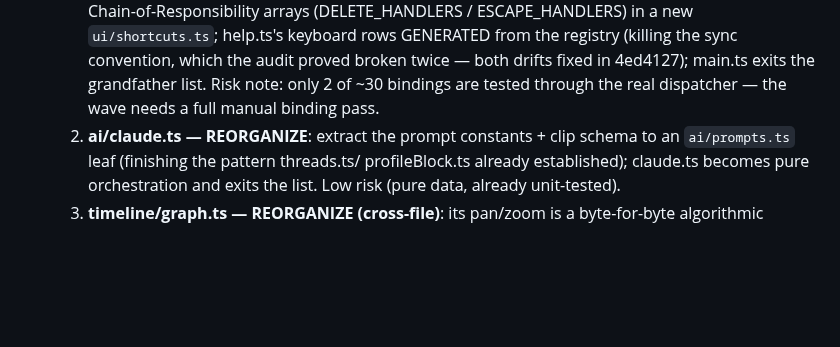
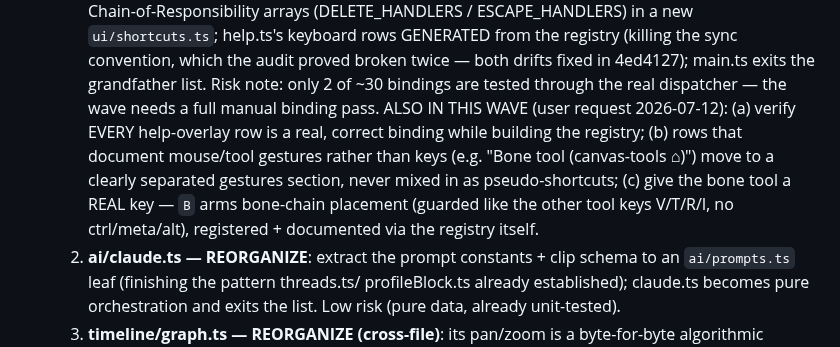
Before and after one commit to sladewasinger/RigStudio, a Markdown page: ROADMAP.md, the part around the change. GitHub-like rendering; blank space fills up the shorter version.

Commit message:
Docs: shortcuts wave gains overlay-audit + gestures section + B key for bones
Co-Authored-By: Claude Fable 5 <noreply@anthropic.com>

```diff
--- a/ROADMAP.md
+++ b/ROADMAP.md
@@ -636,6 +636,13 @@ CLAUDE.md convention: "Think in named patterns, not conventions").
      proved broken twice — both drifts fixed in 4ed4127); main.ts exits the
      grandfather list. Risk note: only 2 of ~30 bindings are tested through
      the real dispatcher — the wave needs a full manual binding pass.
+     ALSO IN THIS WAVE (user request 2026-07-12): (a) verify EVERY help-overlay
+     row is a real, correct binding while building the registry; (b) rows that
+     document mouse/tool gestures rather than keys (e.g. "Bone tool
+     (canvas-tools ⌂)") move to a clearly separated gestures section, never
+     mixed in as pseudo-shortcuts; (c) give the bone tool a REAL key — `B`
+     arms bone-chain placement (guarded like the other tool keys V/T/R/I,
+     no ctrl/meta/alt), registered + documented via the registry itself.
   2. **ai/claude.ts — REORGANIZE**: extract the prompt constants + clip schema
      to an `ai/prompts.ts` leaf (finishing the pattern threads.ts/
      profileBlock.ts already established); claude.ts becomes pure orchestration
```
